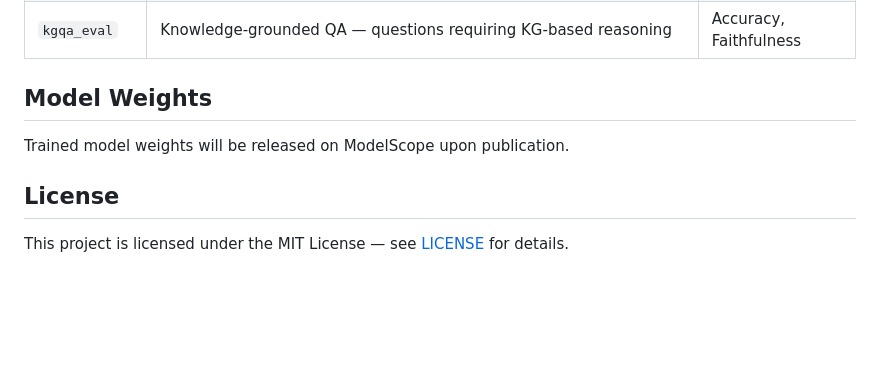
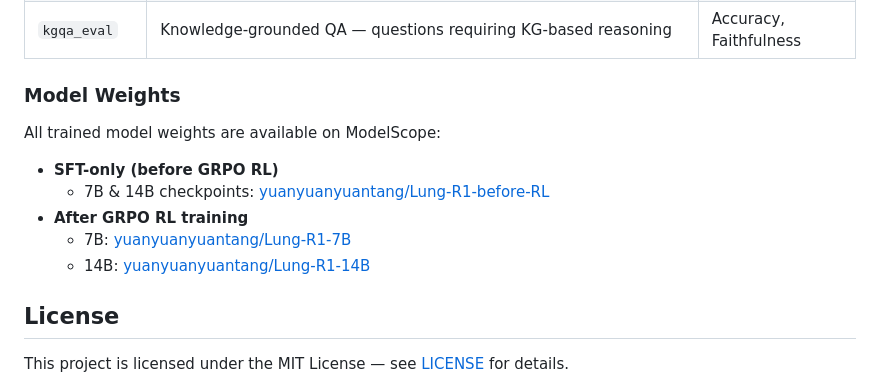
Before and after one commit to yuanyuanyuantang/Lung-R1, a Markdown page: README.md, the part around the change. Drawn GitHub-style; blank space fills up the shorter version.

Commit message:
Update Model Weights section with ModelScope links
Co-Authored-By: Claude Opus 4.6 <noreply@anthropic.com>

```diff
--- a/README.md
+++ b/README.md
@@ -171,17 +171,15 @@ We design LungBench, a self-constructed pulmonary diagnosis evaluation benchmark
 | `emr_eval` | Electronic medical record diagnosis — real clinical case descriptions → diagnosis prediction | F1, Exact Match |
 | `kgqa_eval` | Knowledge-grounded QA — questions requiring KG-based reasoning | Accuracy, Faithfulness |
 
-## Model Weights
+### Model Weights
 
-Trained model weights will be released on ModelScope upon publication.
+All trained model weights are available on ModelScope:
 
-<!--
-| Model | Stage | ModelScope |
-|-------|-------|-------------|
-| Lung-R1-7B | SFT → GRPO (RL) | Link |
-| Lung-R1-14B | SFT → GRPO (RL) | Link |
-| Lung-R1-SFT | SFT only (7B/14B) | Link |
--->
+- **SFT-only (before GRPO RL)**
+  - 7B & 14B checkpoints: [yuanyuanyuantang/Lung-R1-before-RL](https://modelscope.cn/models/yuanyuanyuantang/Lung-R1-before-RL)
+- **After GRPO RL training**
+  - 7B: [yuanyuanyuantang/Lung-R1-7B](https://modelscope.cn/models/yuanyuanyuantang/LungR1-7B)
+  - 14B: [yuanyuanyuantang/Lung-R1-14B](https://modelscope.cn/models/yuanyuanyuantang/Lung-R1-14B)
 
 ## License
 
```
